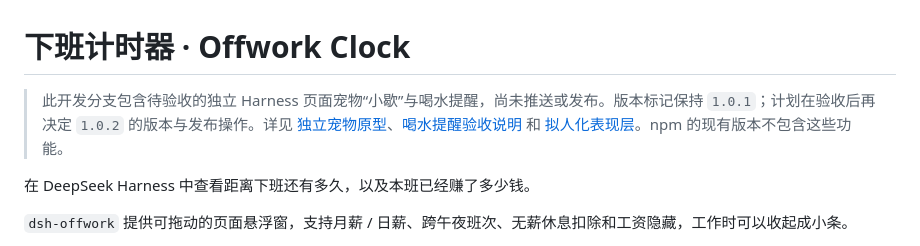
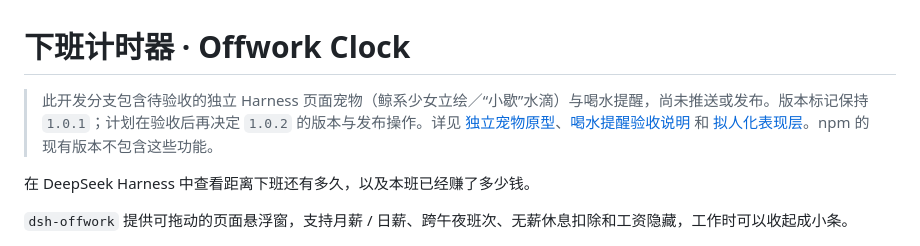
Before and after one commit to SnowBeatRain/dsh-offwork, a Markdown page: README.md, the part around the change. Drawn GitHub-style.

```diff
--- a/README.md
+++ b/README.md
@@ -1,6 +1,6 @@
 # 下班计时器 · Offwork Clock
 
-> 此开发分支包含待验收的独立 Harness 页面宠物“小歇”与喝水提醒，尚未推送或发布。版本标记保持 `1.0.1`；计划在验收后再决定 `1.0.2` 的版本与发布操作。详见 [独立宠物原型](docs/PET-PREVIEW.md)、[喝水提醒验收说明](docs/HYDRATION-ACCEPTANCE.md) 和 [拟人化表现层](docs/COMPANION.md)。npm 的现有版本不包含这些功能。
+> 此开发分支包含待验收的独立 Harness 页面宠物（鲸系少女立绘／“小歇”水滴）与喝水提醒，尚未推送或发布。版本标记保持 `1.0.1`；计划在验收后再决定 `1.0.2` 的版本与发布操作。详见 [独立宠物原型](docs/PET-PREVIEW.md)、[喝水提醒验收说明](docs/HYDRATION-ACCEPTANCE.md) 和 [拟人化表现层](docs/COMPANION.md)。npm 的现有版本不包含这些功能。
 
 在 DeepSeek Harness 中查看距离下班还有多久，以及本班已经赚了多少钱。
 
```
Also changed, not shown: assets/characters/NOTICE.md (added, +7 -0 lines), docs/DEVELOPMENT-CHECKPOINT.md (+12 -1 lines), docs/PET-PREVIEW.md (+13 -2 lines), docs/pet-preview/whale-appearance.png (added), docs/pet-preview/whale-default.png (added), 14 other files.
